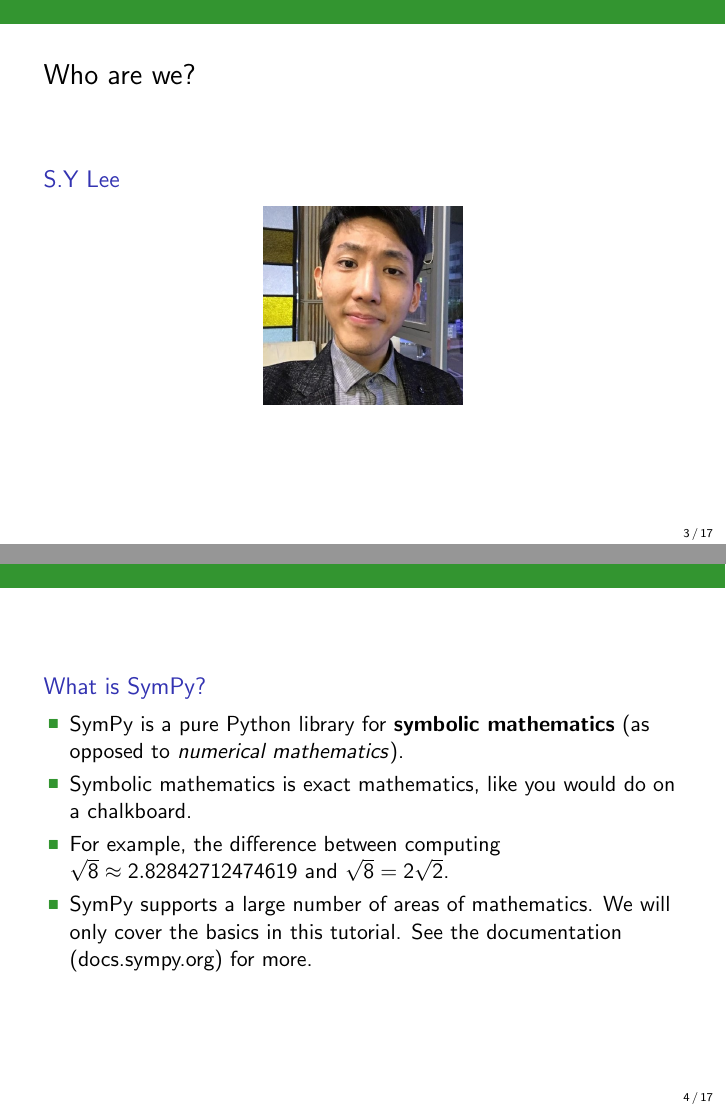
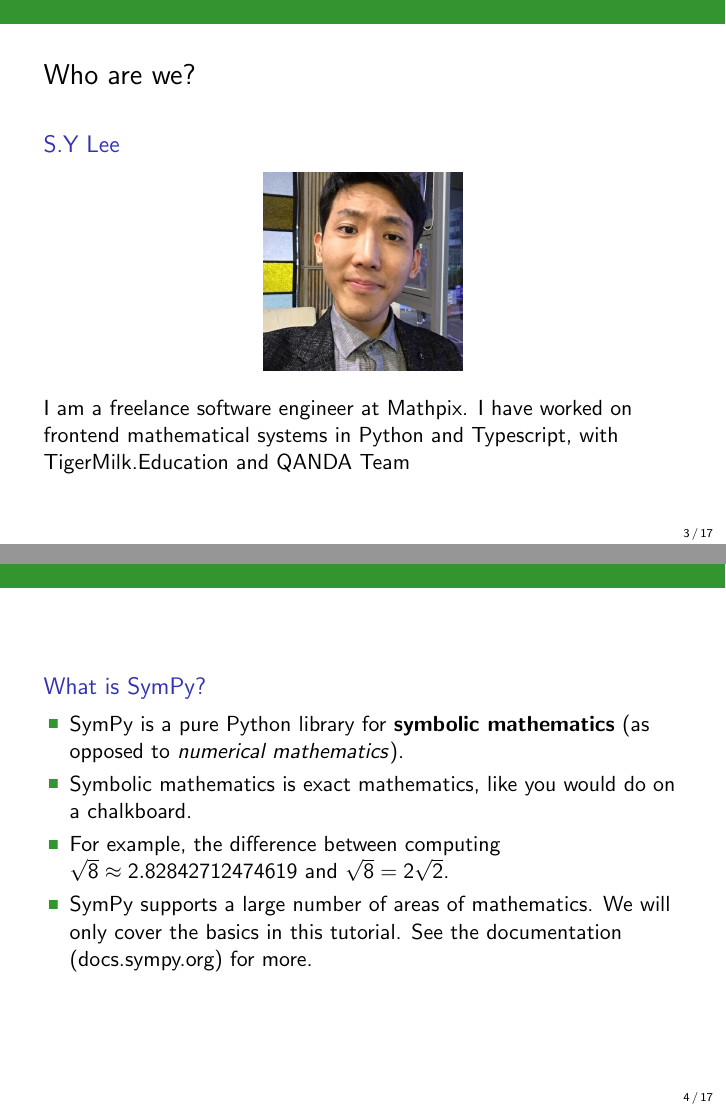
Before and after one commit to sympy/scipy-2023-tutorial, LaTeX slides (slides/intro.tex): pages 3 and 4 of 17, joined at a grey line. Compiled offline with pdfLaTeX.

Commit message:
Add my bio

```diff
--- a/slides/intro.tex
+++ b/slides/intro.tex
@@ -55,6 +55,9 @@
     \begin{center}
       \includegraphics[height=3.5cm]{sylee.jpeg}
     \end{center}
+    I am a freelance software engineer at \href{https://mathpix.com/}{Mathpix}.
+    I have worked on frontend mathematical systems in Python and Typescript,
+    with \href{https://www.tigermilk.education/}{TigerMilk.Education} and \href{https://mathpresso.com/}{QANDA Team}
   \end{block}
 \end{frame}
 
```
